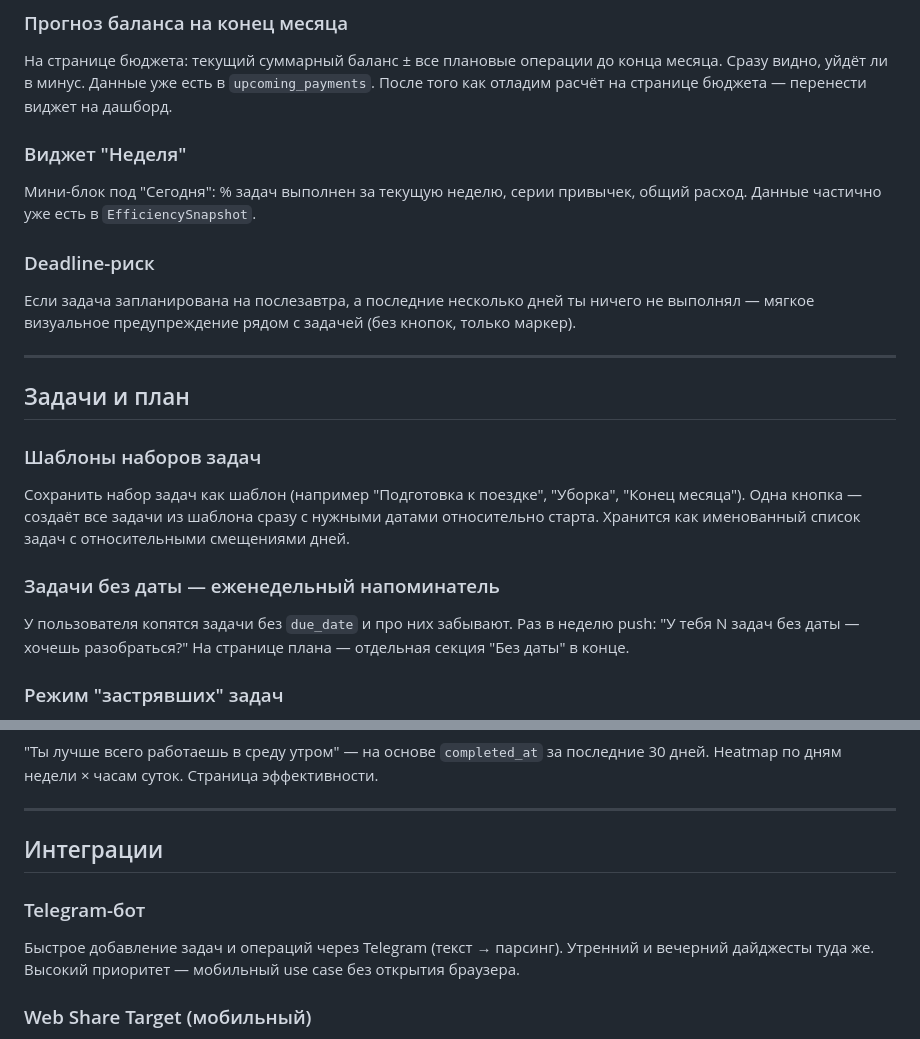
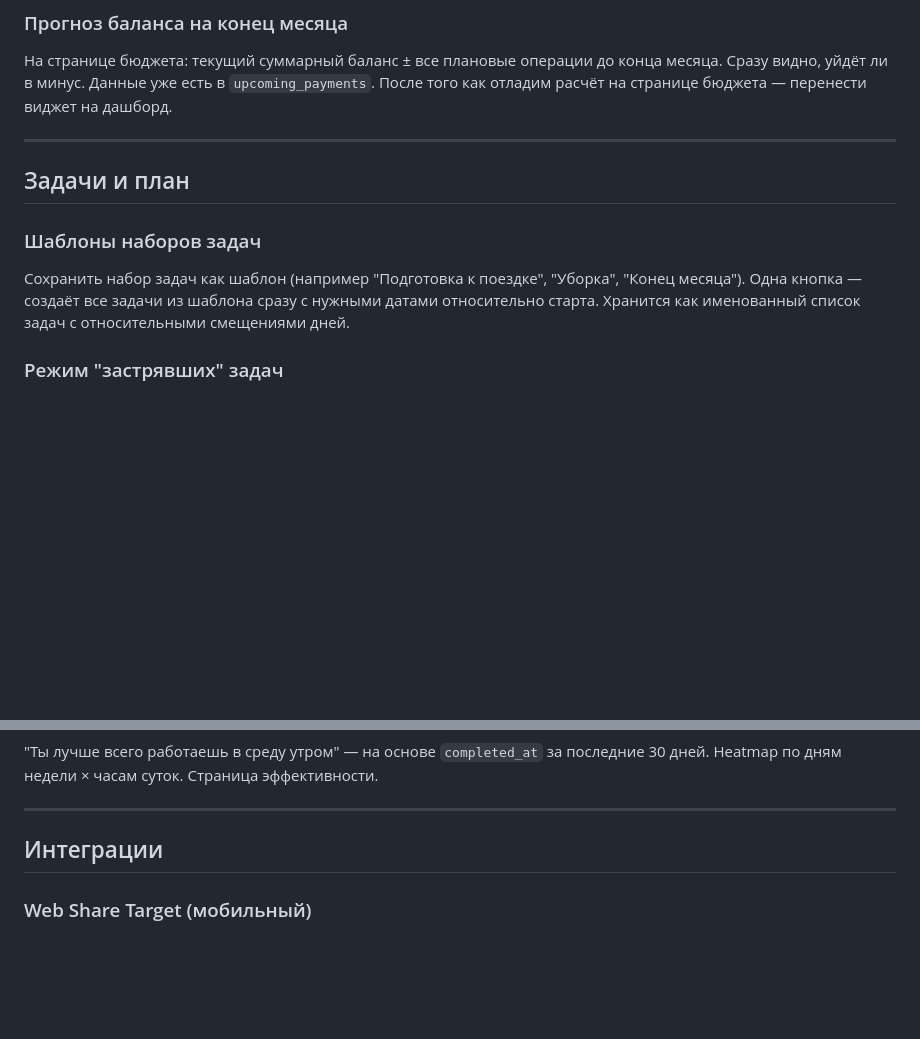
Before and after one commit to melekhov-sa/FinLife_TickTick, a Markdown page: IDEAS.md, 2 parts joined by grey strips. GitHub-like rendering; blank space fills up the shorter version.

Commit message:
docs(ideas): remove Telegram bot, Week widget, Deadline risk, no-date tasks reminder

```diff
--- a/IDEAS.md
+++ b/IDEAS.md
@@ -11,14 +11,6 @@
 Сразу видно, уйдёт ли в минус. Данные уже есть в `upcoming_payments`.
 После того как отладим расчёт на странице бюджета — перенести виджет на дашборд.
 
-### Виджет "Неделя"
-Мини-блок под "Сегодня": % задач выполнен за текущую неделю, серии привычек, общий расход.
-Данные частично уже есть в `EfficiencySnapshot`.
-
-### Deadline-риск
-Если задача запланирована на послезавтра, а последние несколько дней ты ничего не выполнял —
-мягкое визуальное предупреждение рядом с задачей (без кнопок, только маркер).
-
 ---
 
 ## Задачи и план
@@ -27,11 +19,6 @@
 Сохранить набор задач как шаблон (например "Подготовка к поездке", "Уборка", "Конец месяца").
 Одна кнопка — создаёт все задачи из шаблона сразу с нужными датами относительно старта.
 Хранится как именованный список задач с относительными смещениями дней.
-
-### Задачи без даты — еженедельный напоминатель
-У пользователя копятся задачи без `due_date` и про них забывают.
-Раз в неделю push: "У тебя N задач без даты — хочешь разобраться?"
-На странице плана — отдельная секция "Без даты" в конце.
 
 ### Режим "застрявших" задач
 Задачи без дедлайна, которые не менялись больше 2 недель — не zombie (те с просроченной датой),
@@ -196,11 +183,6 @@ Heatmap по дням недели × часам суток. Страница э
 
 ## Интеграции
 
-### Telegram-бот
-Быстрое добавление задач и операций через Telegram (текст → парсинг).
-Утренний и вечерний дайджесты туда же.
-Высокий приоритет — мобильный use case без открытия браузера.
-
 ### Web Share Target (мобильный)
 При share ссылки/текста из браузера на телефоне — создаётся задача с заметкой.
 Нужно обновить `service-worker.js` + добавить `share_target` в `manifest.json`.
```
